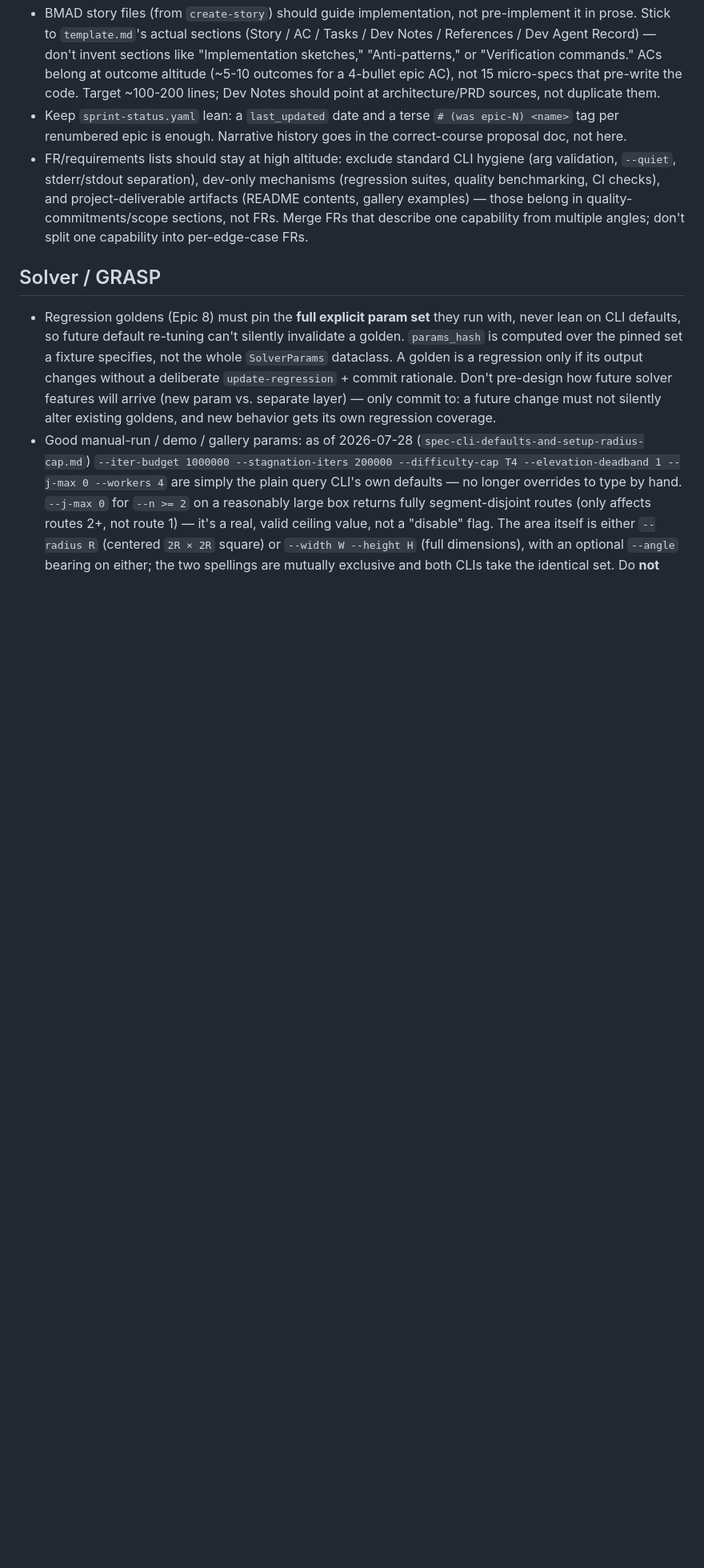
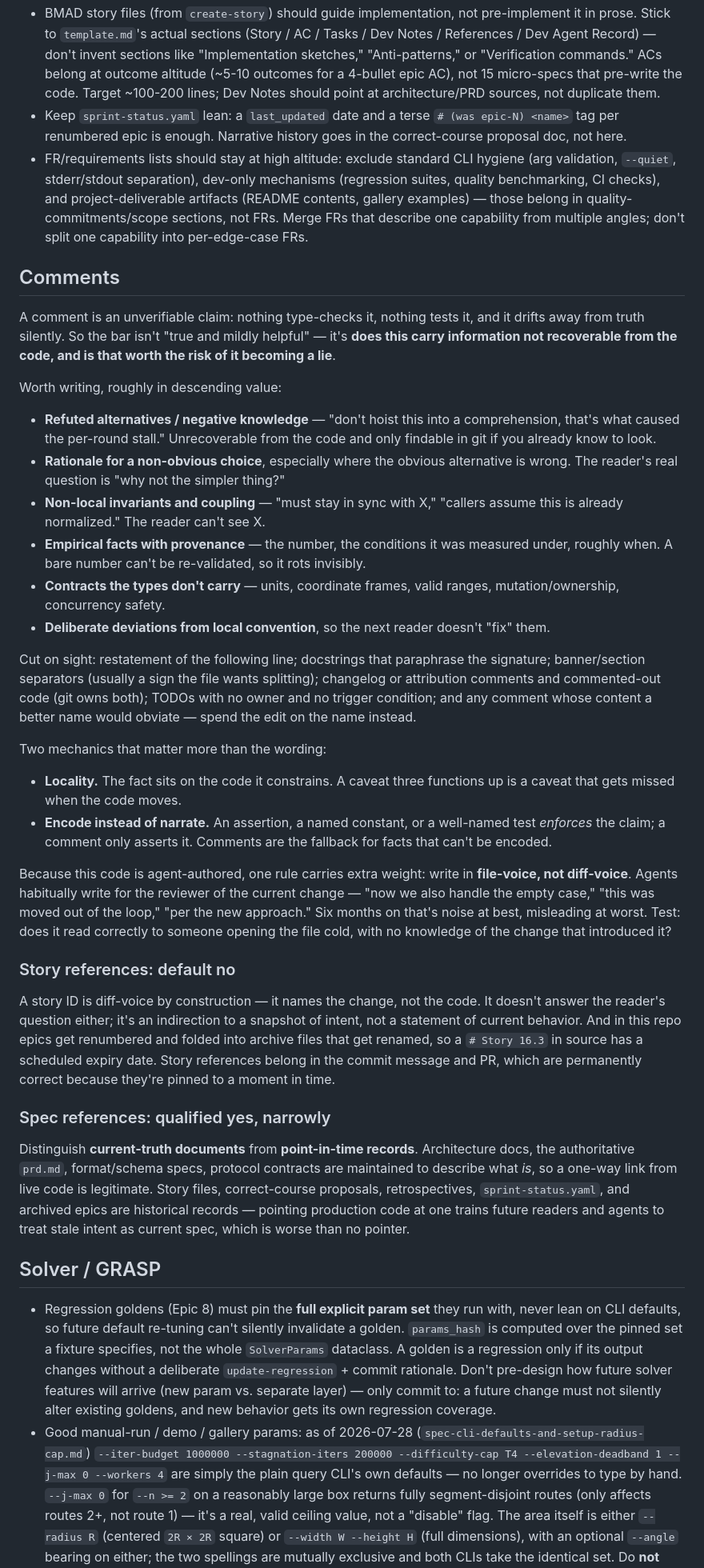
Before and after one commit to TeKRunneR/steeproute, a Markdown page: AGENTS.md, the part around the change. Shown at 80% size. Rendered like a GitHub page; blank space fills up the shorter version.

Commit message:
Added commenting guidelines to agents.md

```diff
--- a/AGENTS.md
+++ b/AGENTS.md
@@ -32,6 +32,70 @@ Planning lives under `_bmad-output/planning-artifacts/`:
   belong in quality-commitments/scope sections, not FRs. Merge FRs that
   describe one capability from multiple angles; don't split one capability
   into per-edge-case FRs.
+
+## Comments
+
+A comment is an unverifiable claim: nothing type-checks it, nothing tests it,
+and it drifts away from truth silently. So the bar isn't "true and mildly
+helpful" — it's **does this carry information not recoverable from the code,
+and is that worth the risk of it becoming a lie**.
+
+Worth writing, roughly in descending value:
+- **Refuted alternatives / negative knowledge** — "don't hoist this into a
+  comprehension, that's what caused the per-round stall." Unrecoverable from
+  the code and only findable in git if you already know to look.
+- **Rationale for a non-obvious choice**, especially where the obvious
+  alternative is wrong. The reader's real question is "why not the simpler
+  thing?"
+- **Non-local invariants and coupling** — "must stay in sync with X,"
+  "callers assume this is already normalized." The reader can't see X.
+- **Empirical facts with provenance** — the number, the conditions it was
+  measured under, roughly when. A bare number can't be re-validated, so it
+  rots invisibly.
+- **Contracts the types don't carry** — units, coordinate frames, valid
+  ranges, mutation/ownership, concurrency safety.
+- **Deliberate deviations from local convention**, so the next reader doesn't
+  "fix" them.
+
+Cut on sight: restatement of the following line; docstrings that paraphrase
+the signature; banner/section separators (usually a sign the file wants
+splitting); changelog or attribution comments and commented-out code (git owns
+both); TODOs with no owner and no trigger condition; and any comment whose
+content a better name would obviate — spend the edit on the name instead.
+
+Two mechanics that matter more than the wording:
+- **Locality.** The fact sits on the code it constrains. A caveat three
+  functions up is a caveat that gets missed when the code moves.
+- **Encode instead of narrate.** An assertion, a named constant, or a
+  well-named test *enforces* the claim; a comment only asserts it. Comments
+  are the fallback for facts that can't be encoded.
+
+Because this code is agent-authored, one rule carries extra weight: write in
+**file-voice, not diff-voice**. Agents habitually write for the reviewer of
+the current change — "now we also handle the empty case," "this was moved out
+of the loop," "per the new approach." Six months on that's noise at best,
+misleading at worst. Test: does it read correctly to someone opening the file
+cold, with no knowledge of the change that introduced it?
+
+### Story references: default no
+
+A story ID is diff-voice by construction — it names the change, not the code.
+It doesn't answer the reader's question either; it's an indirection to a
+snapshot of intent, not a statement of current behavior. And in this repo
+epics get renumbered and folded into archive files that get renamed, so a
+`# Story 16.3` in source has a scheduled expiry date. Story references belong
+in the commit message and PR, which are permanently correct because they're
+pinned to a moment in time.
+
+### Spec references: qualified yes, narrowly
+
+Distinguish **current-truth documents** from **point-in-time records**.
+Architecture docs, the authoritative `prd.md`, format/schema specs, protocol
+contracts are maintained to describe what *is*, so a one-way link from live
+code is legitimate. Story files, correct-course proposals, retrospectives,
+`sprint-status.yaml`, and archived epics are historical records — pointing
+production code at one trains future readers and agents to treat stale intent
+as current spec, which is worse than no pointer.
 
 ## Solver / GRASP
 
```
